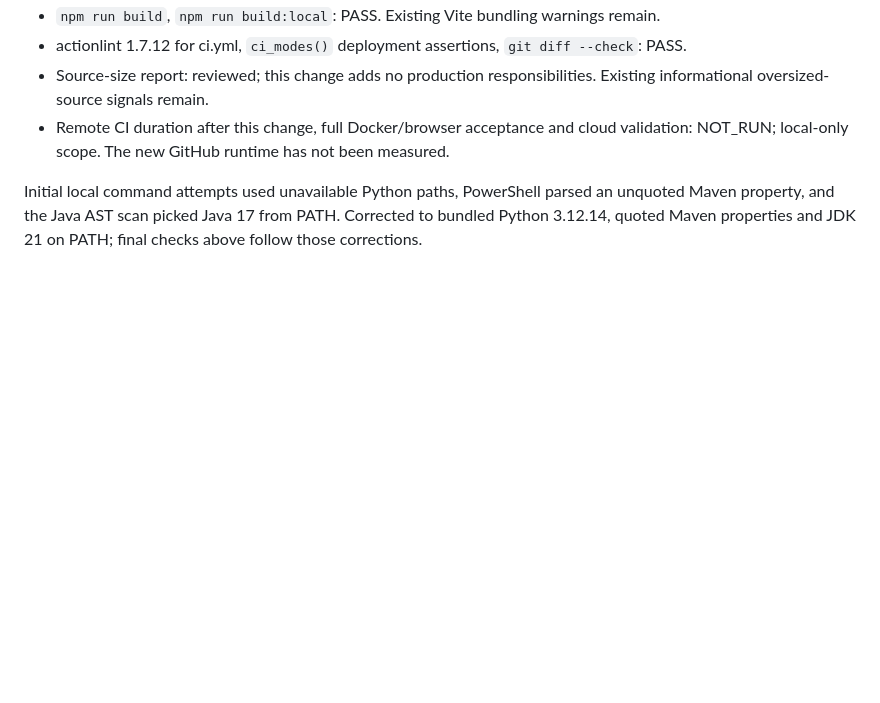
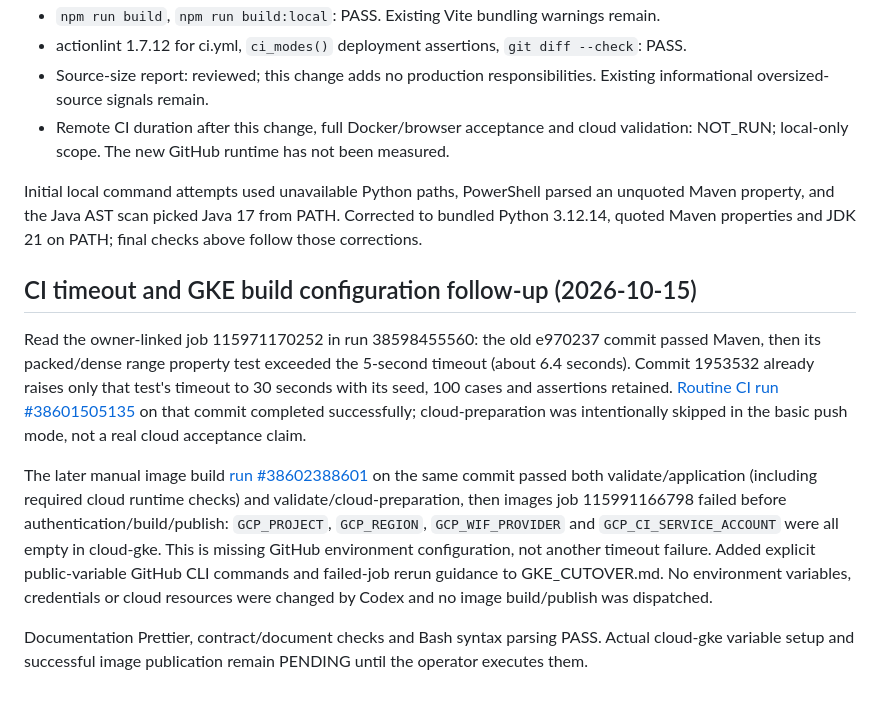
Before and after one commit to DatTranDev/docnest, a Markdown page: docs/PROJECT_STATUS.md, the part around the change. Drawn GitHub-style; blank space fills up the shorter version.

```diff
--- a/docs/PROJECT_STATUS.md
+++ b/docs/PROJECT_STATUS.md
@@ -827,3 +827,28 @@ Executed local validation:
 - Remote CI duration after this change, full Docker/browser acceptance and cloud validation: NOT_RUN; local-only scope. The new GitHub runtime has not been measured.
 
 Initial local command attempts used unavailable Python paths, PowerShell parsed an unquoted Maven property, and the Java AST scan picked Java 17 from PATH. Corrected to bundled Python 3.12.14, quoted Maven properties and JDK 21 on PATH; final checks above follow those corrections.
+
+## CI timeout and GKE build configuration follow-up (2026-10-15)
+
+Read the owner-linked job 115971170252 in run 38598455560: the old e970237
+commit passed Maven, then its packed/dense range property test exceeded the
+5-second timeout (about 6.4 seconds). Commit 1953532 already raises only that
+test's timeout to 30 seconds with its seed, 100 cases and assertions retained.
+[Routine CI run #38601505135](https://github.com/DatTranDev/docnest/actions/runs/38601505135)
+on that commit completed successfully; cloud-preparation was intentionally
+skipped in the basic push mode, not a real cloud acceptance claim.
+
+The later manual image build
+[run #38602388601](https://github.com/DatTranDev/docnest/actions/runs/38602388601)
+on the same commit passed both validate/application (including required cloud
+runtime checks) and validate/cloud-preparation, then images job 115991166798
+failed before authentication/build/publish: `GCP_PROJECT`, `GCP_REGION`,
+`GCP_WIF_PROVIDER` and `GCP_CI_SERVICE_ACCOUNT` were all empty in cloud-gke.
+This is missing GitHub environment configuration, not another timeout failure.
+Added explicit public-variable GitHub CLI commands and failed-job rerun guidance
+to GKE_CUTOVER.md. No environment variables, credentials or cloud resources
+were changed by Codex and no image build/publish was dispatched.
+
+Documentation Prettier, contract/document checks and Bash syntax parsing PASS.
+Actual cloud-gke variable setup and successful image publication remain
+PENDING until the operator executes them.
```
Also changed, not shown: docs/GKE_CUTOVER.md (+29 -0 lines).
